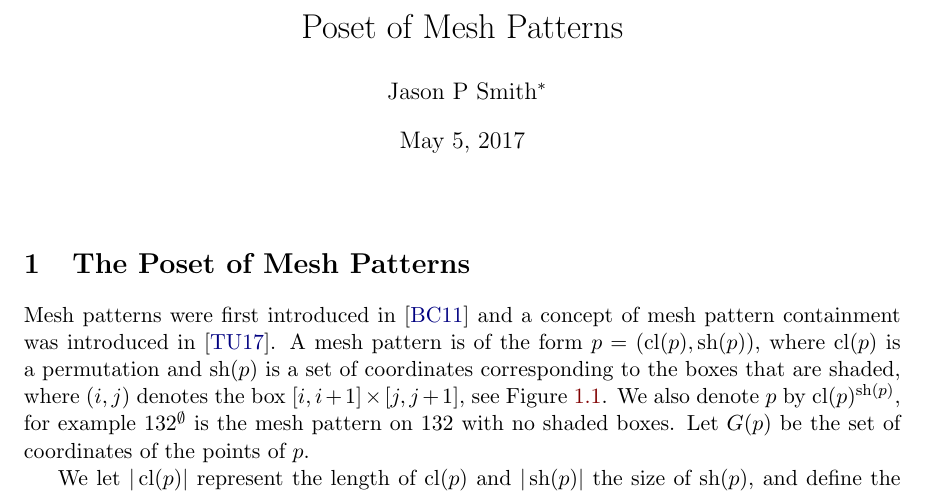
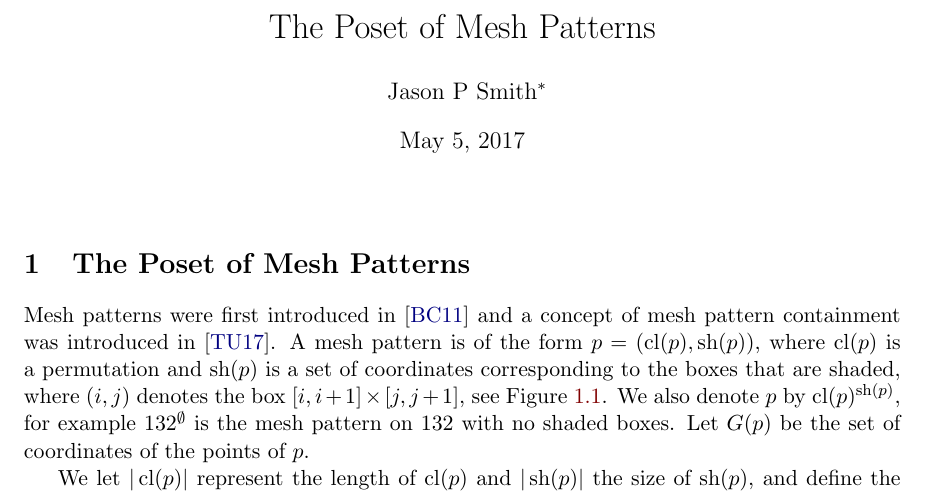
Before and after one commit to JasonPSmith/MeshPosetPaper, a LaTeX document (Poset of Mesh Patterns.tex): part of page 1 of 8, cut so that both start at the same text. Compiled offline with pdfLaTeX.

Commit message:
Changed title

```diff
--- a/Poset of Mesh Patterns.tex
+++ b/Poset of Mesh Patterns.tex
@@ -1,6 +1,6 @@
 \documentclass[11pt,a4paper,oneside]{article}
 \usepackage{preamble}
-\title{Poset of Mesh Patterns}
+\title{The Poset of Mesh Patterns}
 
 \begin{document}
 	\maketitle
```
